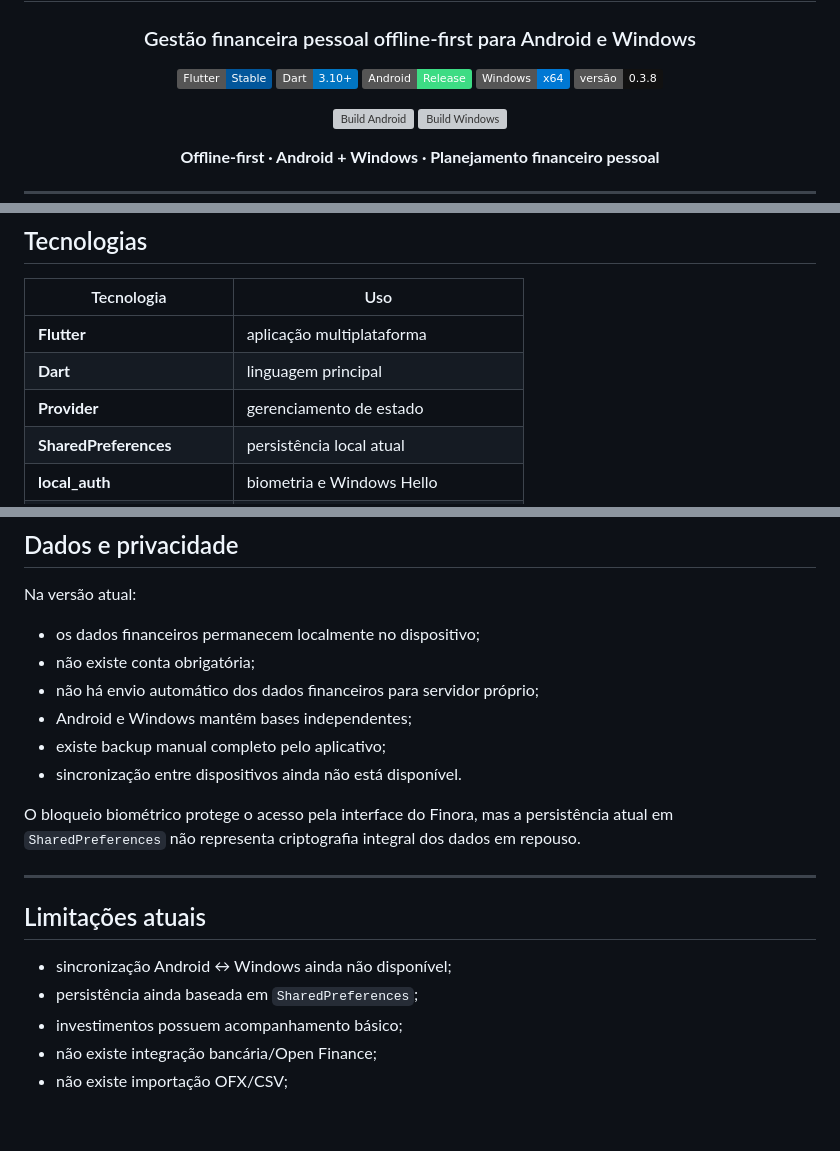
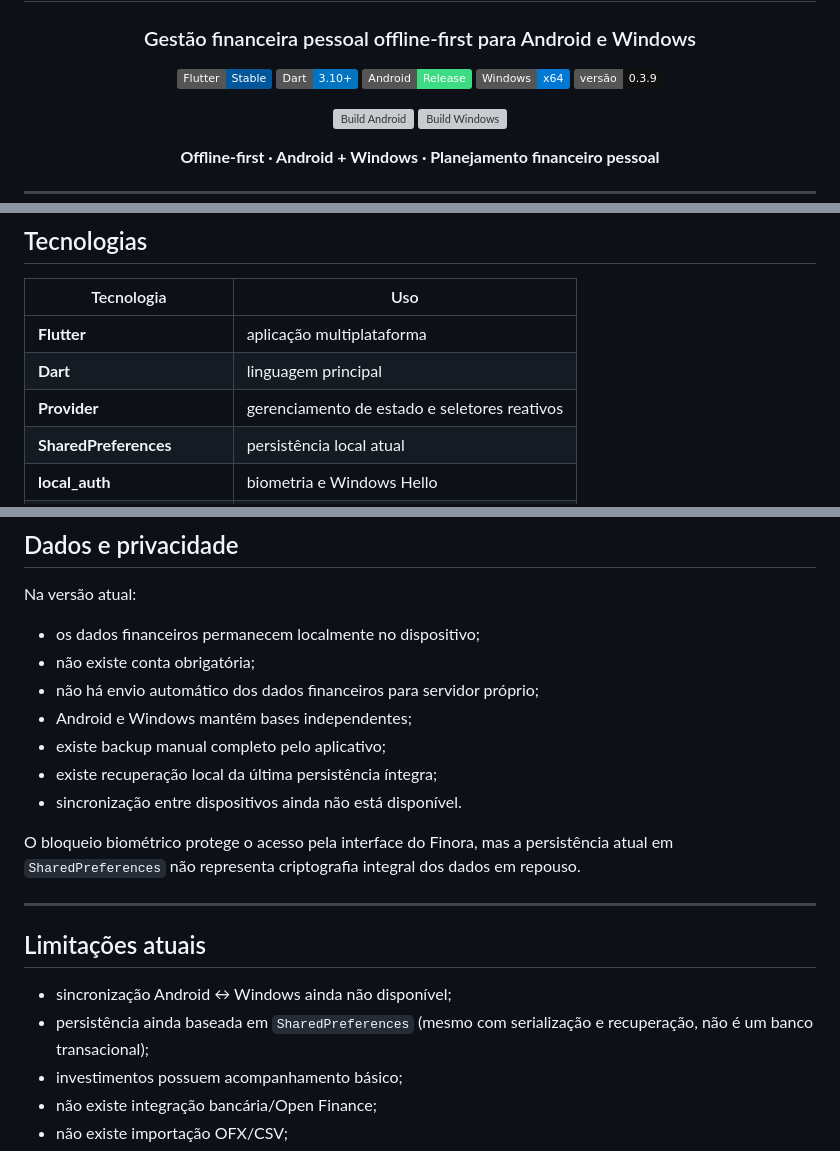
Before and after one commit to VictorAms12/finora, a Markdown page: README.md, 3 parts joined by grey strips. Rendered like a GitHub page; badges without logos; blank space fills up the shorter version; grey boxes are pictures that could not be loaded.

```diff
--- a/README.md
+++ b/README.md
@@ -8,7 +8,7 @@
 ![Dart](https://img.shields.io/badge/Dart-3.10%2B-0175C2?logo=dart&logoColor=white)
 ![Android](https://img.shields.io/badge/Android-Release-3DDC84?logo=android&logoColor=white)
 ![Windows](https://img.shields.io/badge/Windows-x64-0078D4?logo=windows11&logoColor=white)
-![Version](https://img.shields.io/badge/versão-0.3.8-111111)
+![Version](https://img.shields.io/badge/versão-0.3.9-111111)
 
 [![Build Android](https://github.com/VictorAms12/finora/actions/workflows/build-android.yml/badge.svg)](https://github.com/VictorAms12/finora/actions/workflows/build-android.yml)
 [![Build Windows](https://github.com/VictorAms12/finora/actions/workflows/build-windows.yml/badge.svg)](https://github.com/VictorAms12/finora/actions/workflows/build-windows.yml)
@@ -180,7 +207,7 @@ finora/
 |---|---|
 | **Flutter** | aplicação multiplataforma |
 | **Dart** | linguagem principal |
-| **Provider** | gerenciamento de estado |
+| **Provider** | gerenciamento de estado e seletores reativos |
 | **SharedPreferences** | persistência local atual |
 | **local_auth** | biometria e Windows Hello |
 | **flutter_local_notifications** | notificações locais |
@@ -267,6 +294,7 @@ Na versão atual:
 - não há envio automático dos dados financeiros para servidor próprio;
 - Android e Windows mantêm bases independentes;
 - existe backup manual completo pelo aplicativo;
+- existe recuperação local da última persistência íntegra;
 - sincronização entre dispositivos ainda não está disponível.
 
 O bloqueio biométrico protege o acesso pela interface do Finora, mas a persistência atual em `SharedPreferences` não representa criptografia integral dos dados em repouso.
@@ -276,7 +304,7 @@ O bloqueio biométrico protege o acesso pela interface do Finora, mas a persist
 ## Limitações atuais
 
 - sincronização Android ↔ Windows ainda não disponível;
-- persistência ainda baseada em `SharedPreferences`;
+- persistência ainda baseada em `SharedPreferences` (mesmo com serialização e recuperação, não é um banco transacional);
 - investimentos possuem acompanhamento básico;
 - não existe integração bancária/Open Finance;
 - não existe importação OFX/CSV;
```
Also changed, not shown: other parts of README.md (+33 -6 lines).
